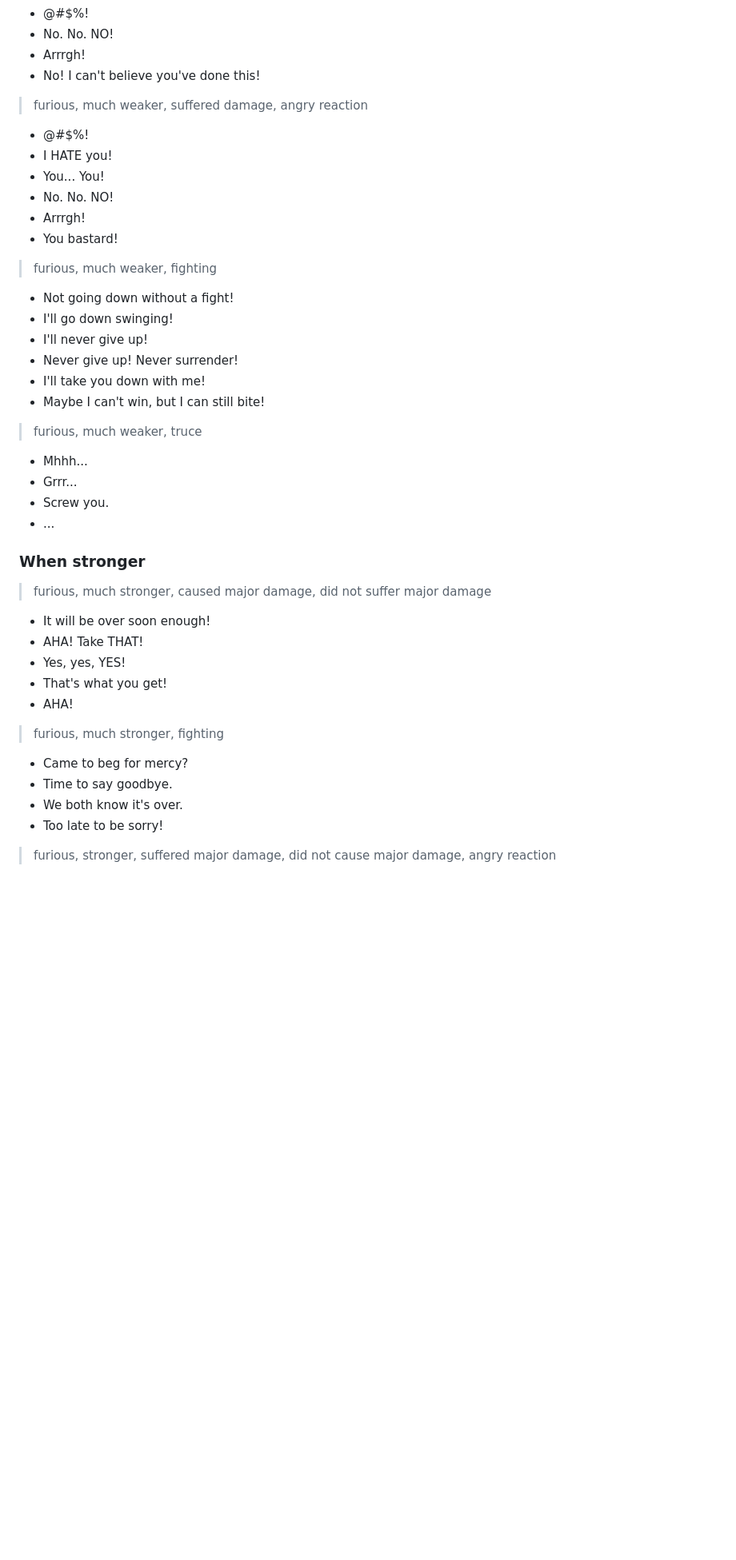
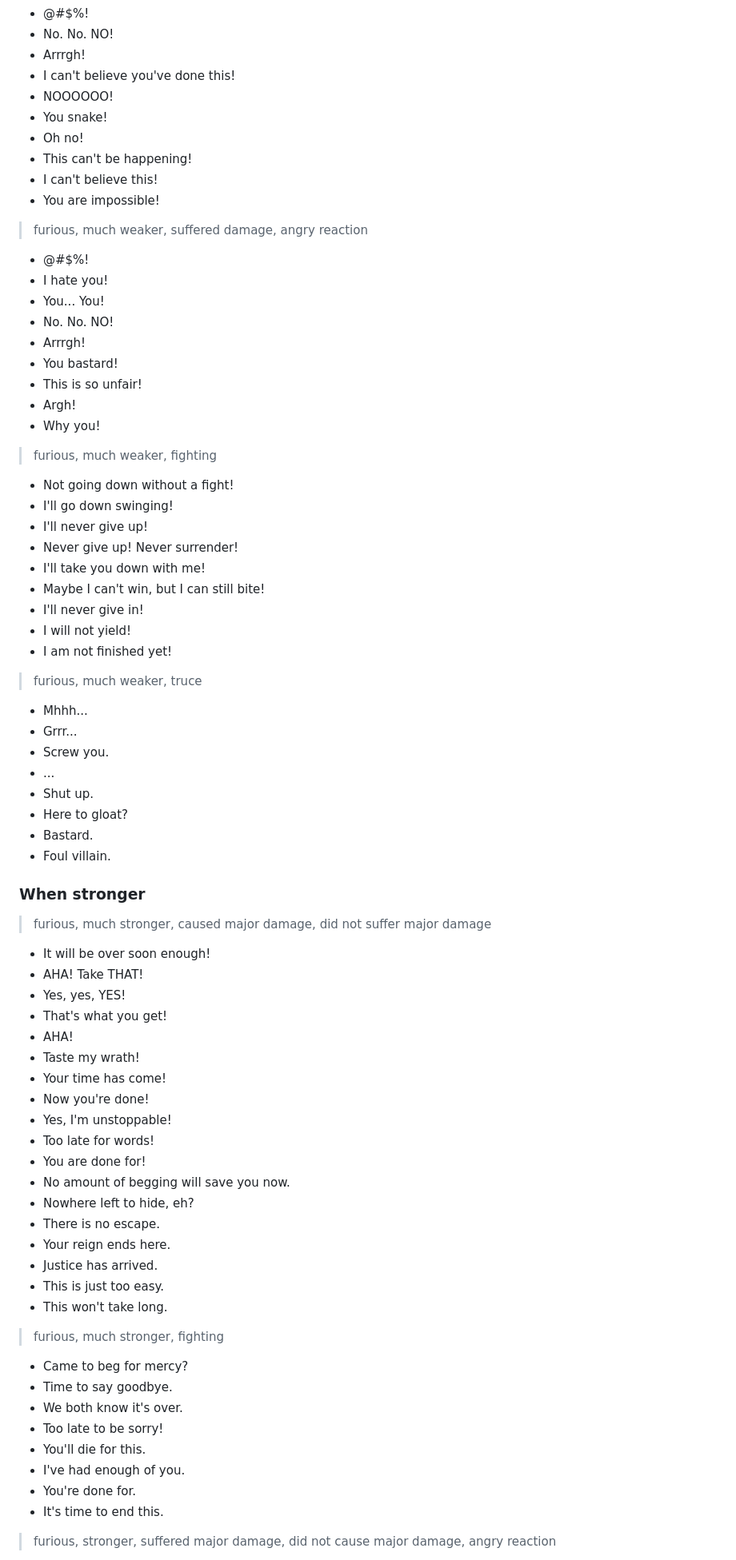
Before and after one commit to michal-bures/konkr_data, a Markdown page: ai-chatter/default.md, the part around one of its changes. Shown at 80% size. Rendered like a GitHub page; blank space fills up the shorter version.

Commit message:
wip on default persona expansion

```diff
--- a/ai-chatter/default.md
+++ b/ai-chatter/default.md
@@ -56,15 +82,24 @@ See [README.md](./README.md) for documentation on how you can use and customize
 - @#$%!
 - No. No. NO!
 - Arrrgh!
-- No! I can't believe you've done this!
+- I can't believe you've done this!
+- NOOOOOO!
+- You snake!
+- Oh no!
+- This can't be happening!
+- I can't believe this!
+- You are impossible!
 
 > furious, much weaker, suffered damage, angry reaction
 - @#$%!
-- I HATE you!
+- I hate you!
 - You... You!
 - No. No. NO!
 - Arrrgh!
 - You bastard!
+- This is so unfair!
+- Argh!
+- Why you!
 
 > furious, much weaker, fighting
 - Not going down without a fight!
@@ -73,12 +108,19 @@ See [README.md](./README.md) for documentation on how you can use and customize
 - Never give up! Never surrender!
 - I'll take you down with me!
 - Maybe I can't win, but I can still bite!
+- I'll never give in!
+- I will not yield!
+- I am not finished yet!
 
 > furious, much weaker, truce
 - Mhhh...
 - Grrr...
 - Screw you.
 - ...
+- Shut up.
+- Here to gloat?
+- Bastard.
+- Foul villain.
 
 ### When stronger
 > furious, much stronger, caused major damage, did not suffer major damage
@@ -87,12 +129,29 @@ See [README.md](./README.md) for documentation on how you can use and customize
 - Yes, yes, YES!
 - That's what you get!
 - AHA!
+- Taste my wrath!
+- Your time has come!
+- Now you're done!
+- Yes, I'm unstoppable!
+- Too late for words!
+- You are done for!
+- No amount of begging will save you now.
+- Nowhere left to hide, eh?
+- There is no escape.
+- Your reign ends here.
+- Justice has arrived.
+- This is just too easy.
+- This won't take long.
 
 > furious, much stronger, fighting
 - Came to beg for mercy?
 - Time to say goodbye.
 - We both know it's over.
 - Too late to be sorry!
+- You'll die for this.
+- I've had enough of you.
+- You're done for.
+- It's time to end this.
 
 > furious, stronger, suffered major damage, did not cause major damage, angry reaction
 - Hey, that hurt! I'll get you for that!
```
Also changed, not shown: other parts of ai-chatter/default.md (+94 -7 lines).
